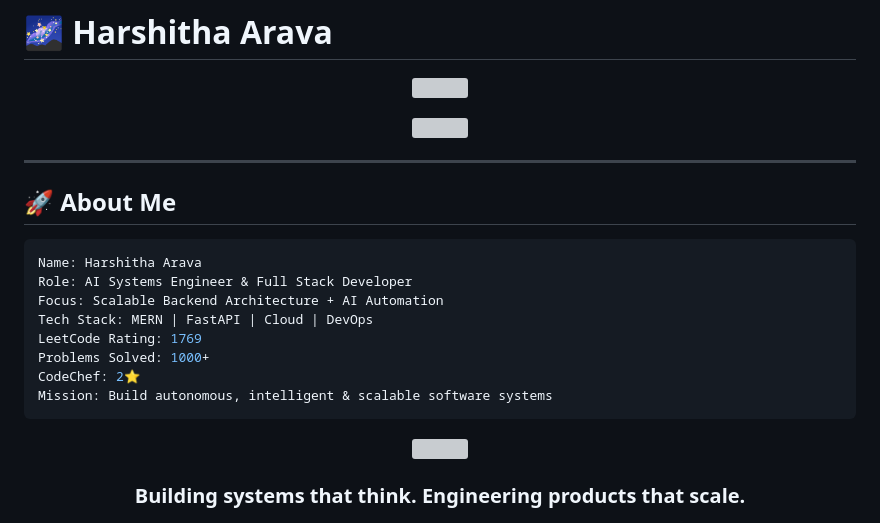
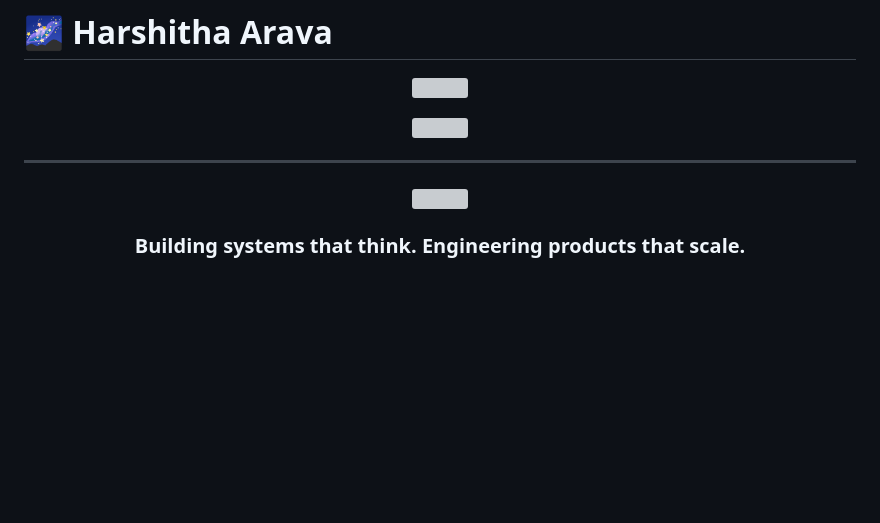
Before and after one commit to Harshi-max/Harshi-max, a Markdown page: README.md, the part around the change. Drawn GitHub-style; blank space fills up the shorter version; grey boxes are pictures that could not be loaded.

````diff
--- a/README.md
+++ b/README.md
@@ -10,18 +10,6 @@
 
 ---
 
-## 🚀 About Me
-
-```yaml
-Name: Harshitha Arava
-Role: AI Systems Engineer & Full Stack Developer
-Focus: Scalable Backend Architecture + AI Automation
-Tech Stack: MERN | FastAPI | Cloud | DevOps
-LeetCode Rating: 1769
-Problems Solved: 1000+
-CodeChef: 2⭐
-Mission: Build autonomous, intelligent & scalable software systems
-```
 
 <p align="center">
   <img src="https://media.giphy.com/media/f3iwJFOVOwuy7K6FFw/giphy.gif" width="420" />
````
